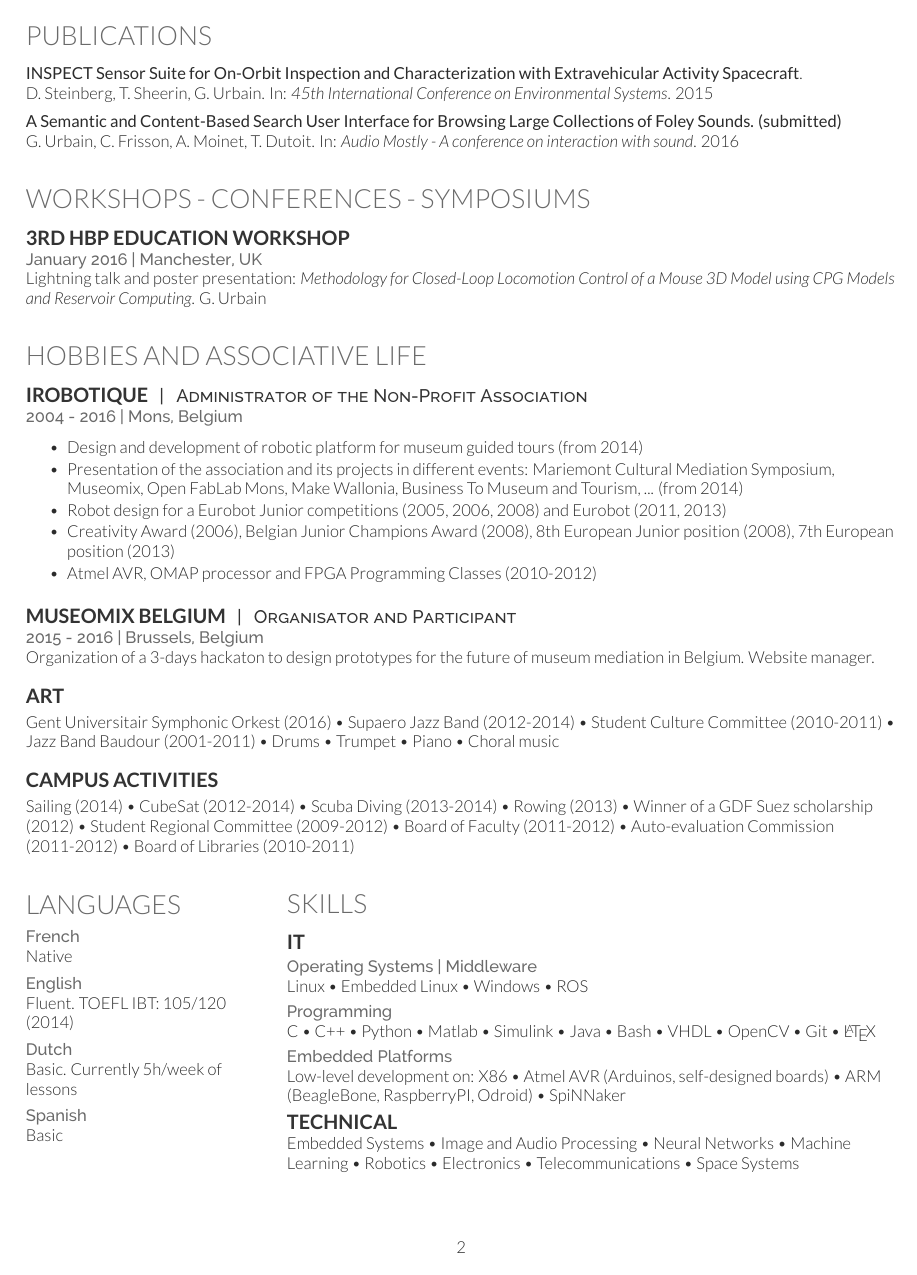
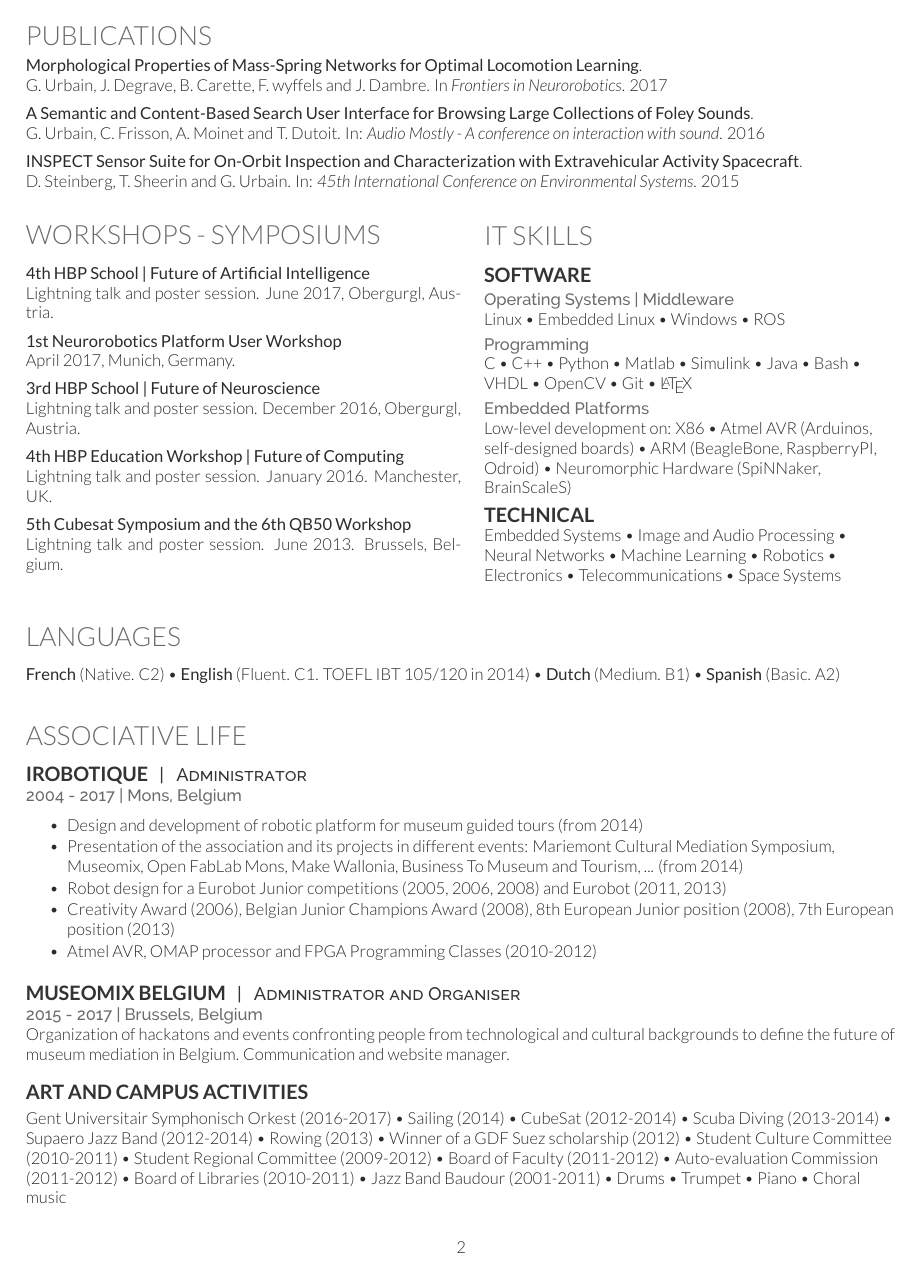
Before and after one commit to Gabs48/resume, a LaTeX CV (en/Urbain_Gabriel_resume.tex): page 2 of 2. Compiled offline with XeLaTeX.

Commit message:
Update to better layout and add last publications and workshops

```diff
--- a/en/Urbain_Gabriel_resume.tex
+++ b/en/Urbain_Gabriel_resume.tex
@@ -24,7 +24,7 @@
 
 % % Coordinates
 % Comment this line for blinding the coordinates
-%\def\notblinded{}
+\def\notblinded{}
 
 \ifdefined\notblinded
 \def\name{Gabriel}
@@ -145,47 +145,107 @@ Graduated with Honors.
 \location{September 2008 – June 2011 | Mons, Belgium}
 Graduated with Honors.
 
-\sectionspace % Some whitespace after the section
+\vspace{15pt}
 
 %------------------------------------------------
-% Publication, conf, workshops
+% Publications
 %------------------------------------------------
 
 \section{Publications}
+
+\textbf{Morphological Properties of Mass-Spring Networks for Optimal Locomotion Learning}. \\
+G. Urbain, J. Degrave, B. Carette, F. wyffels and J. Dambre. In \textit{Frontiers in Neurorobotics}. 2017
+
+\vspace{5pt}
+\textbf{A Semantic and Content-Based Search User Interface for Browsing Large Collections of Foley Sounds}. \\
+G. Urbain, C. Frisson, A. Moinet and T. Dutoit. In: \textit{Audio Mostly - A conference on interaction with sound}. 2016
+
 \vspace{5pt}
 \textbf{INSPECT Sensor Suite for On-Orbit Inspection and Characterization with Extravehicular Activity Spacecraft}.\\
-D. Steinberg, T. Sheerin, G. Urbain. In: \textit{45th International Conference on Environmental Systems}. 2015
+D. Steinberg, T. Sheerin and G. Urbain. In: \textit{45th International Conference on Environmental Systems}. 2015
 
-\vspace{5pt}
-\textbf{A Semantic and Content-Based Search User Interface for Browsing Large Collections of Foley Sounds. (submitted)}\\
-G. Urbain, C. Frisson, A. Moinet, T. Dutoit. In: \textit{Audio Mostly - A conference on interaction with sound}. 2016
+\vspace{15pt}
 
-\sectionspace % Some whitespace after the section
-\vspace{5pt}
 
-\section{Workshops - Conferences - Symposiums}
-\vspace{5pt}
-% Rajouter Mariemon
-% Rajouter symposium bruxelles
-\runsubsection{3rd HBP Education Workshop}\\
-\location{January 2016 | Manchester, UK}
-Lightning talk and poster presentation: \textit{Methodology for Closed-Loop Locomotion Control of a Mouse 3D Model using CPG Models and Reservoir Computing}. G. Urbain
+\begin{minipage}[b]{0.5\linewidth}
 
-\sectionspace % Some whitespace after the section
-\vspace{5pt}
+	%------------------------------------------------
+	% Conf, workshops
+	%------------------------------------------------
+
+	\section{Workshops -  Symposiums}
+
+	\vspace{5pt}
+	\textbf{4th HBP School | Future of Artificial Intelligence} \\
+	Lightning talk and poster session. June 2017, Obergurgl, Austria.
+
+	\vspace{5pt}
+	\textbf{1st Neurorobotics Platform User Workshop} \\
+	April 2017, Munich, Germany.
+
+	\vspace{5pt}
+	\textbf{3rd HBP School | Future of Neuroscience} \\
+	Lightning talk and poster session. December 2016, Obergurgl, Austria.
+
+	\vspace{5pt}
+	\textbf{4th HBP Education Workshop | Future of Computing} \\
+	Lightning talk and poster session. January 2016. Manchester, UK.
+
+	\vspace{5pt}
+	\textbf{5th Cubesat Symposium and the 6th QB50 Workshop} \\
+	Lightning talk and poster session. June 2013. Brussels, Belgium.
+
+	\vspace{5pt}
+\end{minipage}
+\hfill
+\begin{minipage}[b]{0.47\linewidth}
+
+	%------------------------------------------------
+	% Skills
+	%------------------------------------------------
+
+	\section{IT Skills}
+	\vspace{5pt}
+	\subsection{Software}
+	\vspace{2pt}
+	\location{Operating Systems | Middleware}
+	Linux \textbullet{} Embedded Linux \textbullet{} Windows \textbullet{} ROS\\
+	\vspace{3pt}
+	\location{Programming}
+	C \textbullet{} C++ \textbullet{} Python \textbullet{} Matlab \textbullet{} Simulink \textbullet{} Java \textbullet{} Bash \textbullet{} VHDL \textbullet{} OpenCV \textbullet{} Git \textbullet{} \LaTeX\\
+	\vspace{3pt}
+	\location{Embedded Platforms}
+	Low-level development on: X86 \textbullet{} Atmel AVR (Arduinos, self-designed boards) \textbullet{} ARM (BeagleBone, RaspberryPI, Odroid) \textbullet{} Neuromorphic Hardware (SpiNNaker, BrainScaleS)
+	\vspace{5pt}
+
+	\subsection{Technical}
+	Embedded Systems \textbullet{}
+	Image and Audio Processing \textbullet{} Neural Networks \textbullet{} Machine Learning \textbullet{} Robotics \textbullet{} Electronics \textbullet{} Telecommunications \textbullet{} Space Systems
+\end{minipage}
+\vspace{15pt}
 
 %------------------------------------------------
-% Hobbys
+% Langues
 %------------------------------------------------
 
-\section{Hobbies and Associative Life}
+\section{Languages}
+\vspace{5pt}
+\textbf{French} (Native. C2)   \textbullet{}  \textbf{English} (Fluent. C1. TOEFL IBT 105/120 in 2014)   \textbullet{}   \textbf{Dutch} (Medium. B1)   \textbullet{}   \textbf{Spanish} (Basic. A2)
+\vspace{15pt}
+
+
+%------------------------------------------------
+% Associative Life
+%------------------------------------------------
+
+\section{Associative Life}
 \vspace{5pt}
 
 %------------------------------------------------
 
 \runsubsection{iRobotique}
-\descript{| \hspace{2pt} Administrator of the Non-Profit Association}
-\location{2004 - 2016 | Mons, Belgium}
+\descript{| \hspace{2pt} Administrator}
+\location{2004 - 2017 | Mons, Belgium}
 \vspace{5pt} % Hacky fix for awkward extra vertical space
 \begin{tightitemize}
 	\item Design and development of robotic platform for museum guided tours (from 2014)
@@ -200,74 +260,22 @@ Lightning talk and poster presentation: \textit{Methodology for Closed-Loop Loco
 %------------------------------------------------
 
 \runsubsection{Museomix Belgium}
-\descript{| \hspace{2pt} Organisator and Participant}
-\location{2015 - 2016 | Brussels, Belgium}
-Organization of a 3-days hackaton to design prototypes for the future of museum mediation in Belgium. Website manager.
-
+\descript{| \hspace{2pt} Administrator and Organiser}
+\location{2015 - 2017 | Brussels, Belgium}
+Organization of hackatons and events confronting people from technological and cultural backgrounds to define the future of museum mediation in Belgium. Communication and website manager.
 
 \vspace{12pt}
 
 %------------------------------------------------
 
-\runsubsection{Art}
+\runsubsection{Art and Campus Activities}
 \location{}
 \vspace{3pt}
-Gent Universitair Symphonic Orkest (2016) \textbullet{} Supaero Jazz Band (2012-2014) \textbullet{} Student Culture Committee (2010-2011) \textbullet{} Jazz Band Baudour (2001-2011) \textbullet{} Drums \textbullet{} Trumpet \textbullet{} Piano \textbullet{} Choral music
-
-\vspace{12pt}
-
-%------------------------------------------------
-
-\runsubsection{Campus Activities}
-\location{}
-\vspace{3pt}
-Sailing (2014) \textbullet{} CubeSat (2012-2014) \textbullet{} Scuba Diving (2013-2014) \textbullet{} Rowing (2013) \textbullet{} Winner of a GDF Suez scholarship (2012) \textbullet{}  Student Regional Committee (2009-2012) \textbullet{} Board of Faculty (2011-2012)  \textbullet{} Auto-evaluation Commission (2011-2012) \textbullet{} Board of Libraries (2010-2011)
+Gent Universitair Symphonisch Orkest (2016-2017) \textbullet{} Sailing (2014) \textbullet{} CubeSat (2012-2014) \textbullet{} Scuba Diving (2013-2014) \textbullet{} Supaero Jazz Band (2012-2014) \textbullet{} Rowing (2013) \textbullet{} Winner of a GDF Suez scholarship (2012) \textbullet{}  Student Culture Committee (2010-2011) \textbullet{} Student Regional Committee (2009-2012) \textbullet{} Board of Faculty (2011-2012)  \textbullet{} Auto-evaluation Commission (2011-2012) \textbullet{} Board of Libraries (2010-2011) \textbullet{} Jazz Band Baudour (2001-2011) \textbullet{} Drums \textbullet{} Trumpet \textbullet{} Piano \textbullet{} Choral music
 
 
 \sectionspace % Some whitespace after the section
 \vspace{10pt}
 
-%------------------------------------------------
-% Langues and skills
-%------------------------------------------------
-
-\begin{minipage}[b]{0.25\linewidth}
-
-	\section{Languages}
-	\vspace{2pt}
-	\location{French}
-	Native\\
-	\vspace{4pt}
-	\location{English}
-	Fluent. TOEFL IBT: 105/120 (2014)\\
-	\vspace{4pt}
-	\location{Dutch}
-	Basic. Currently 5h/week of lessons\\
-	\vspace{4pt}
-	\location{Spanish}
-	Basic
-	\vspace{17pt}
-\end{minipage}
-\hfill
-\begin{minipage}[b]{0.70\linewidth}
-	\section{Skills}
-	\vspace{5pt}
-	\subsection{IT}
-	\vspace{2pt}
-	\location{Operating Systems | Middleware}
-	Linux \textbullet{} Embedded Linux \textbullet{} Windows \textbullet{} ROS\\
-	\vspace{3pt}
-	\location{Programming}
-	C \textbullet{} C++ \textbullet{} Python \textbullet{} Matlab \textbullet{} Simulink \textbullet{} Java \textbullet{} Bash \textbullet{} VHDL \textbullet{} OpenCV \textbullet{} Git \textbullet{} \LaTeX\\
-	\vspace{3pt}
-	\location{Embedded Platforms}
-	Low-level development on: X86 \textbullet{} Atmel AVR (Arduinos, self-designed boards) \textbullet{} ARM (BeagleBone, RaspberryPI, Odroid) \textbullet{} SpiNNaker
-	\vspace{5pt}
-
-	\subsection{Technical}
-	Embedded Systems \textbullet{}
-	Image and Audio Processing \textbullet{} Neural Networks \textbullet{} Machine Learning \textbullet{} Robotics \textbullet{} Electronics \textbullet{} Telecommunications \textbullet{} Space Systems
-\end{minipage}
-
 
 \end{document}
```
Also changed, not shown: en/Urbain_Gabriel_resume.pdf, en/Urbain_Gabriel_resume.tex (12 more changed lines).
